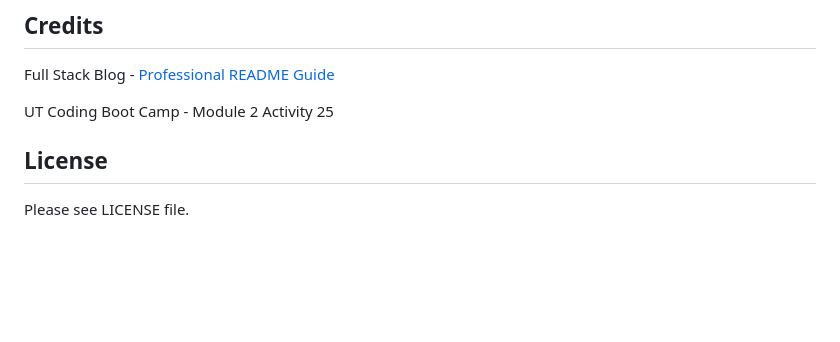
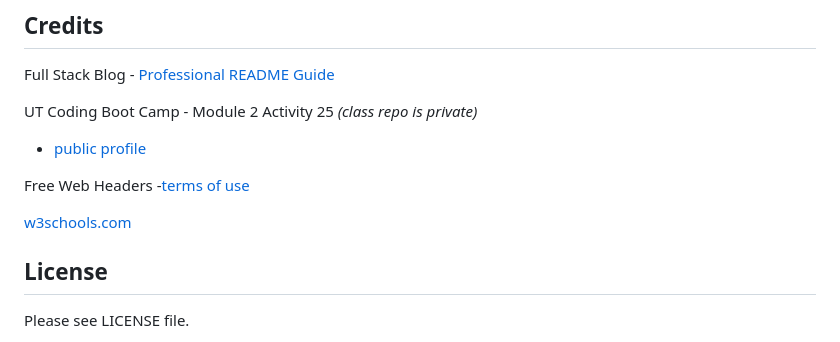
Before and after one commit to AustinBQ02/UTCB-Challenge-02, a Markdown page: README.md, the part around the change. GitHub-like rendering; blank space fills up the shorter version.

```diff
--- a/README.md
+++ b/README.md
@@ -39,7 +39,12 @@ To add a screenshot, create an `assets/images` folder in your repository and upl
 
 Full Stack Blog - [Professional README Guide](https://coding-boot-camp.github.io/full-stack/github/professional-readme-guide)
 
-UT Coding Boot Camp - Module 2 Activity 25
+UT Coding Boot Camp - Module 2 Activity 25 _(class repo is private)_
+- [public profile](https://github.com/the-Coding-Boot-Camp-at-UT)
+
+Free Web Headers -[terms of use](https://www.freewebheaders.com/terms-of-use/)
+
+[w3schools.com](w3schools.com)
 
 ## License
 
```
Also changed, not shown: assets/web-header.jpg (added), 2 other files.
